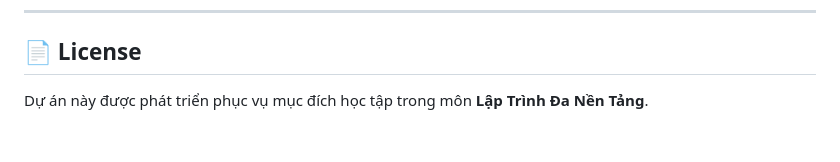
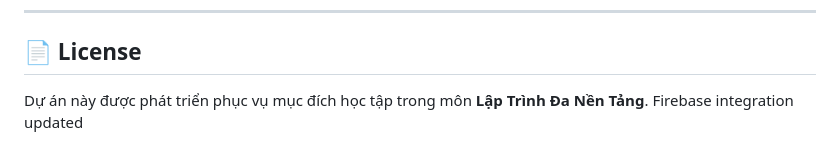
Before and after one commit to chau2512/ltddtgruop, a Markdown page: README.md, the part around the change. GitHub-like rendering.

Commit message:
setup firebase integration

```diff
--- a/README.md
+++ b/README.md
@@ -358,3 +358,4 @@ flutter test
 ## 📄 License
 
 Dự án này được phát triển phục vụ mục đích học tập trong môn **Lập Trình Đa Nền Tảng**.
+Firebase integration updated
```
